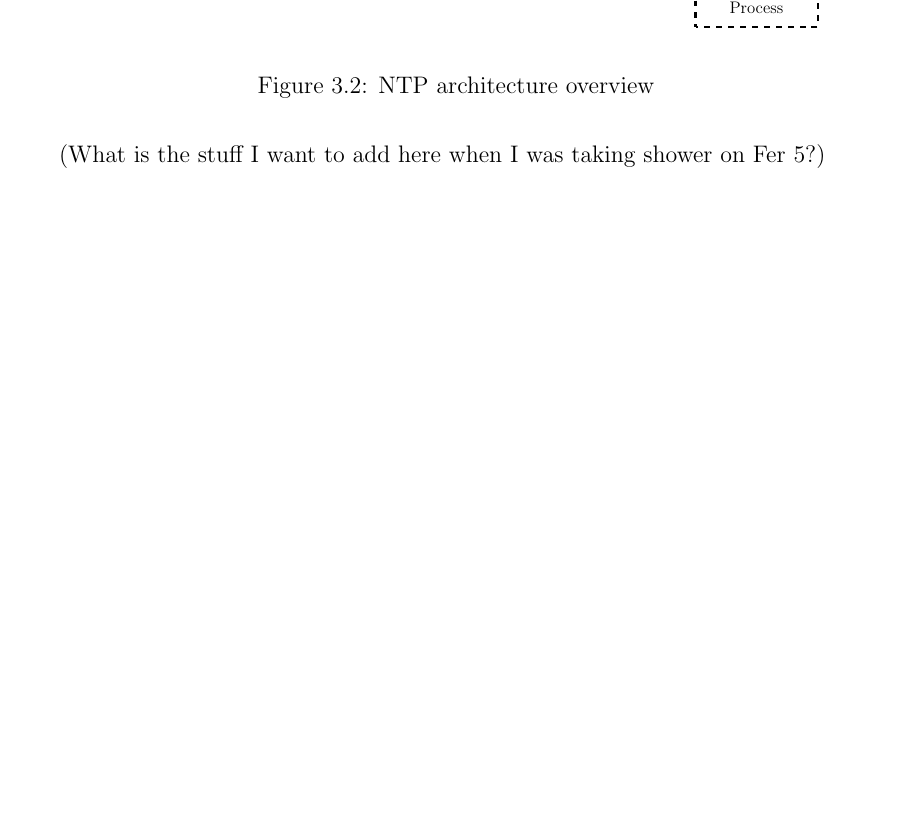
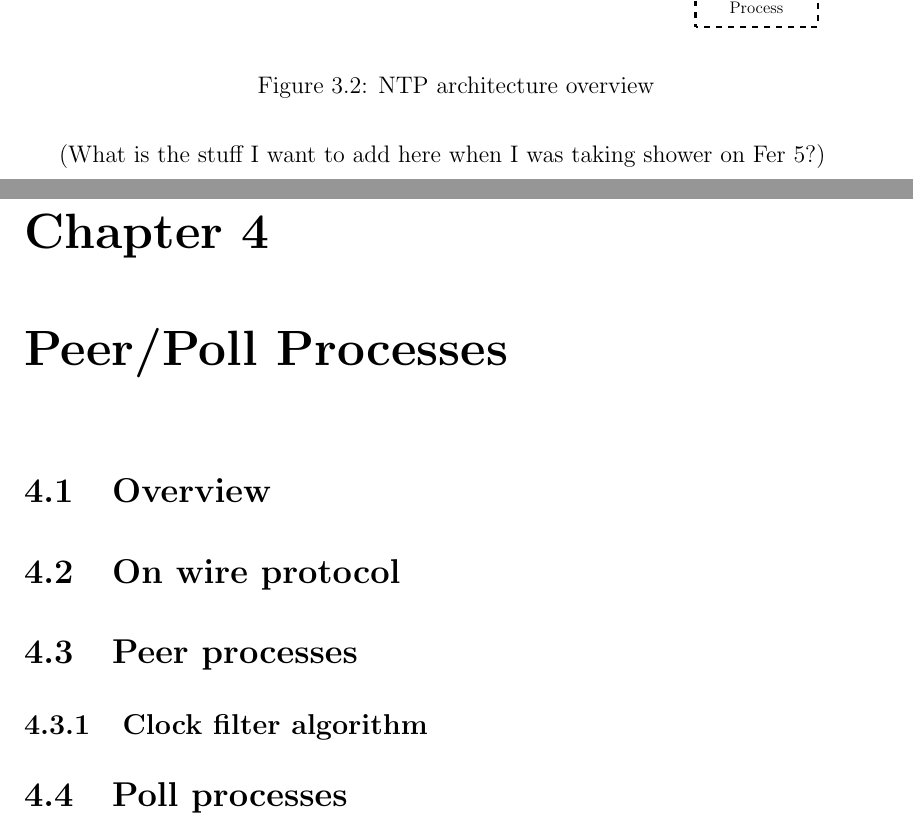
Before and after one commit to NJAJiu/thesis, a LaTeX thesis (thesis.tex, which reads peer_poll.tex): part of page 27 of 29 before the commit and two parts of pages 27 and 29 of 31 after it, the two joined at a grey line, cut so that both start at the same text, the shorter picture padded with empty space. Compiled offline with pdfLaTeX; a LaTeX package or settings file that is missing is left out.

Commit message:
peer/poll v1

```diff
--- /dev/null
+++ b/peer_poll.tex
@@ -0,0 +1,20 @@
+% peer_poll.tex
+\chapter{Peer/Poll Processes}
+\label{cha:peer/poll}
+
+\section{Overview}%
+\label{sec:overview}
+
+\section{On wire protocol}%
+\label{sec:on_wire_protocol}
+
+\section{Peer processes}%
+\label{sec:peer_processes}
+
+\subsection{Clock filter algorithm}%
+\label{sub:clock_filter_algorithm}
+
+
+
+\section{Poll processes}%
+\label{sec:poll_processes}
```
Also changed, not shown: thesis.tex (+1 -0 lines).
